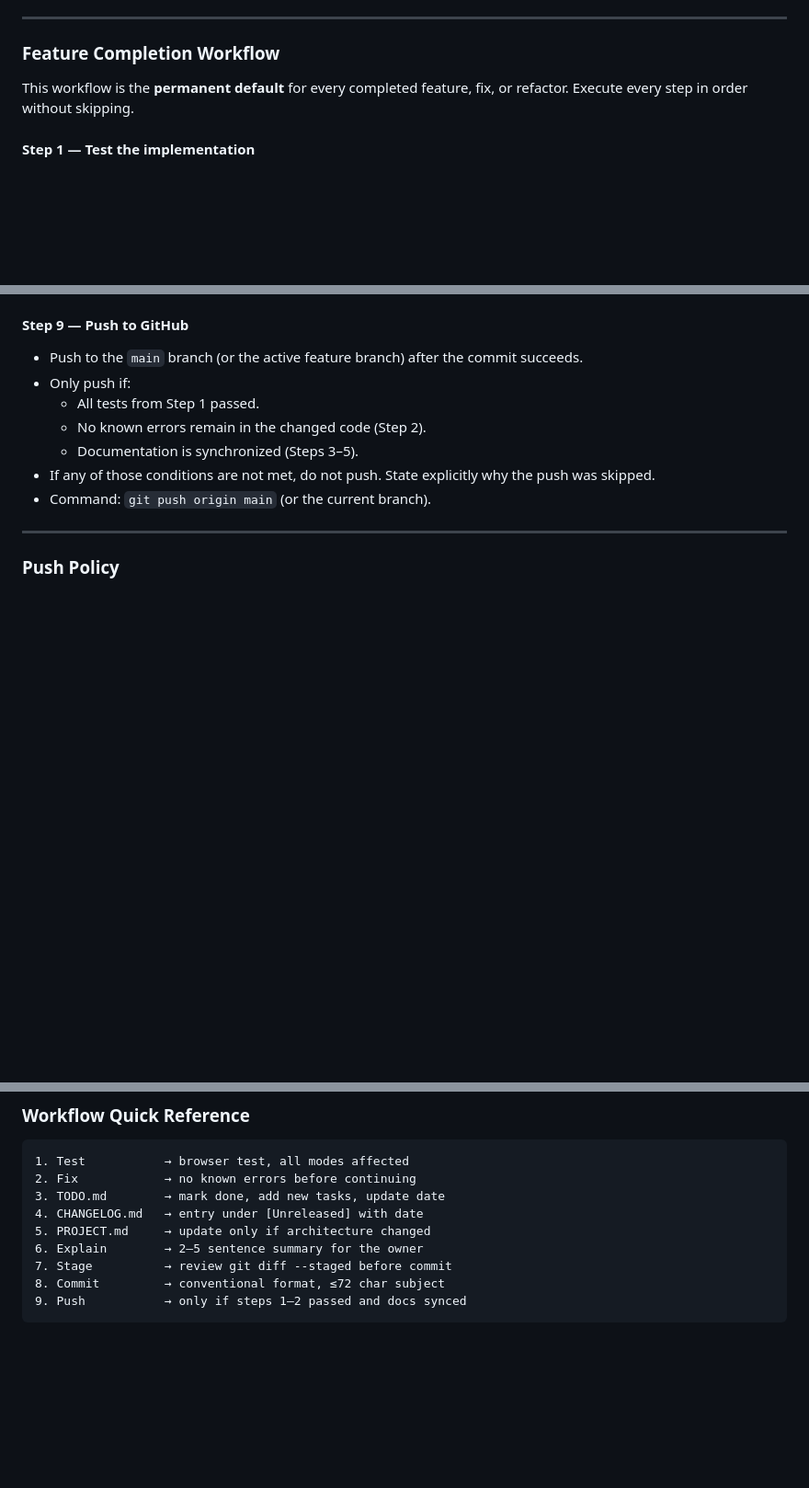
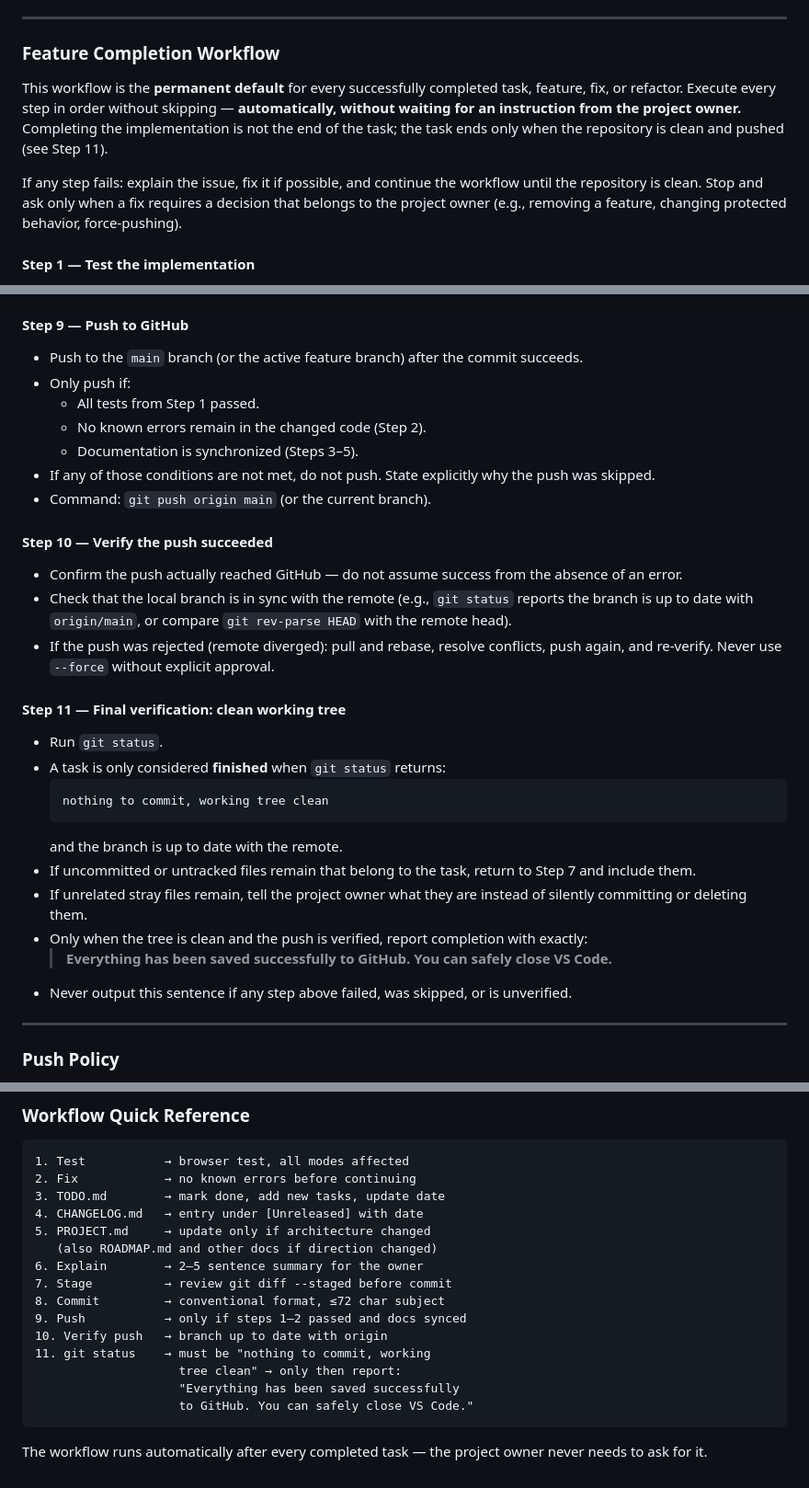
Before and after one commit to Ringoutgame/ringout, a Markdown page: CLAUDE.md, 3 parts joined by grey strips. Shown at 92% size. GitHub-like rendering; blank space fills up the shorter version.

Commit message:
docs: extend completion workflow to 11 steps with push verification
Workflow now runs automatically after every completed task without
waiting for an instruction. Adds Step 10 (verify branch is in sync
with origin after push) and Step 11 (git status must report a clean
working tree before the task counts as finished, followed by the
exact completion sentence). Failure rule: explain, fix, continue
until clean; stop only for owner-level decisions.

Co-Authored-By: Claude Fable 5 <noreply@anthropic.com>

````diff
--- a/CLAUDE.md
+++ b/CLAUDE.md
@@ -352,7 +352,9 @@ This workflow is the **permanent default** before implementing any non-trivial f
 
 ### Feature Completion Workflow
 
-This workflow is the **permanent default** for every completed feature, fix, or refactor. Execute every step in order without skipping.
+This workflow is the **permanent default** for every successfully completed task, feature, fix, or refactor. Execute every step in order without skipping — **automatically, without waiting for an instruction from the project owner.** Completing the implementation is not the end of the task; the task ends only when the repository is clean and pushed (see Step 11).
+
+If any step fails: explain the issue, fix it if possible, and continue the workflow until the repository is clean. Stop and ask only when a fix requires a decision that belongs to the project owner (e.g., removing a feature, changing protected behavior, force-pushing).
 
 #### Step 1 — Test the implementation
 
@@ -428,6 +430,26 @@ This workflow is the **permanent default** for every completed feature, fix, or
 - If any of those conditions are not met, do not push. State explicitly why the push was skipped.
 - Command: `git push origin main` (or the current branch).
 
+#### Step 10 — Verify the push succeeded
+
+- Confirm the push actually reached GitHub — do not assume success from the absence of an error.
+- Check that the local branch is in sync with the remote (e.g., `git status` reports the branch is up to date with `origin/main`, or compare `git rev-parse HEAD` with the remote head).
+- If the push was rejected (remote diverged): pull and rebase, resolve conflicts, push again, and re-verify. Never use `--force` without explicit approval.
+
+#### Step 11 — Final verification: clean working tree
+
+- Run `git status`.
+- A task is only considered **finished** when `git status` returns:
+  ```
+  nothing to commit, working tree clean
+  ```
+  and the branch is up to date with the remote.
+- If uncommitted or untracked files remain that belong to the task, return to Step 7 and include them.
+- If unrelated stray files remain, tell the project owner what they are instead of silently committing or deleting them.
+- Only when the tree is clean and the push is verified, report completion with exactly:
+  > **Everything has been saved successfully to GitHub. You can safely close VS Code.**
+- Never output this sentence if any step above failed, was skipped, or is unverified.
+
 ---
 
 ### Push Policy
@@ -447,8 +469,16 @@ This workflow is the **permanent default** for every completed feature, fix, or
 3. TODO.md        → mark done, add new tasks, update date
 4. CHANGELOG.md   → entry under [Unreleased] with date
 5. PROJECT.md     → update only if architecture changed
+   (also ROADMAP.md and other docs if direction changed)
 6. Explain        → 2–5 sentence summary for the owner
 7. Stage          → review git diff --staged before commit
 8. Commit         → conventional format, ≤72 char subject
 9. Push           → only if steps 1–2 passed and docs synced
+10. Verify push   → branch up to date with origin
+11. git status    → must be "nothing to commit, working
+                    tree clean" → only then report:
+                    "Everything has been saved successfully
+                    to GitHub. You can safely close VS Code."
 ```
+
+The workflow runs automatically after every completed task — the project owner never needs to ask for it.
````
Also changed, not shown: CHANGELOG.md (+1 -0 lines).
